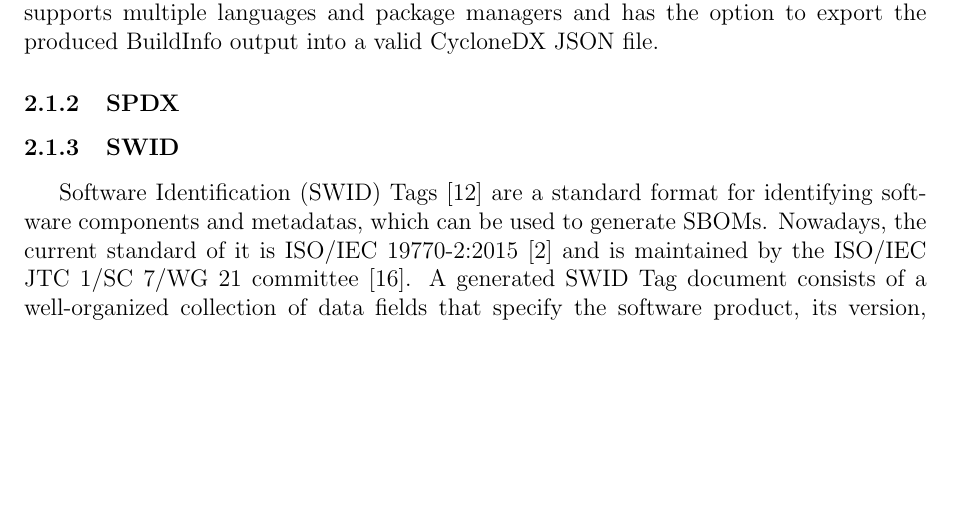
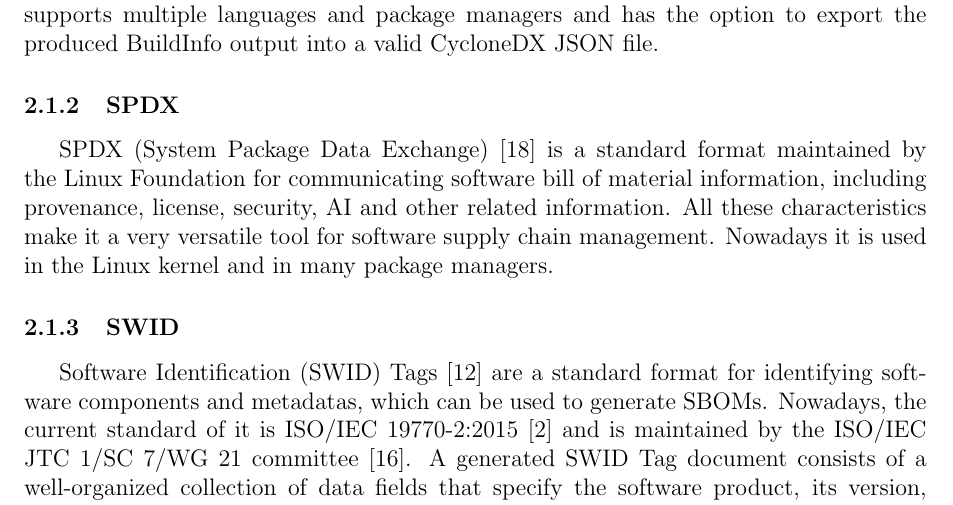
Before and after one commit to Naapperas/uleiden-sss, a LaTeX problem sheet (assignments/2/report.tex, which reads assignments/2/methodology.tex): part of page 4 of 8, cut so that both start at the same text, the shorter picture padded with empty space. Compiled offline with pdfLaTeX.

Commit message:
small intro spdx

```diff
--- a/assignments/2/methodology.tex
+++ b/assignments/2/methodology.tex
@@ -20,6 +20,8 @@
 \paragraph{build-info-go} is a CLI tool to generate BuildInfo metadata, a custom format designed to encapsulate software components, their versions and their dependencies. The tool supports multiple languages and package managers and has the option to export the produced BuildInfo output into a valid CycloneDX JSON file.
 
 \subsubsection{SPDX}
+SPDX (System Package Data Exchange) \cite{standards:sbom:spdx} is a standard format maintained by the Linux Foundation for communicating software bill of material information, including provenance, license, security, AI and other related information.
+All these characteristics make it a very versatile tool for software supply chain management. Nowadays it is used in the Linux kernel and in many package managers.
 
 \subsubsection{SWID}
 Software Identification (SWID) Tags \cite{standards:sbom:swid} are a standard format for identifying software components and metadatas, which can be used to generate SBOMs. Nowadays, the current standard of it is ISO/IEC 19770-2:2015 \cite{standards:swid:iso19770-2:2015} and is maintained by the ISO/IEC JTC 1/SC 7/WG 21 committee \cite{standards:swid:committee}.
```
Also changed, not shown: assignments/2/report.pdf.
